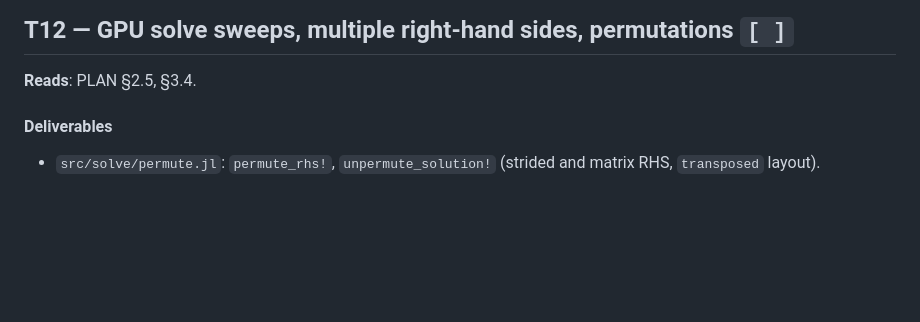
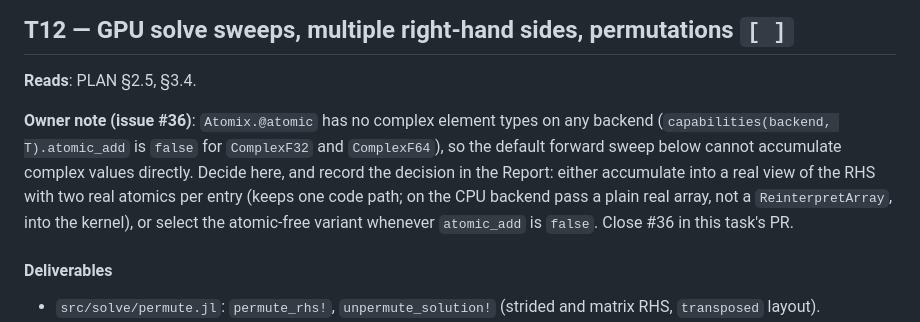
Before and after one commit to exanauts/SparseDirectSolver.jl, a Markdown page: TASKS.md, the part around the change. Drawn GitHub-style; blank space fills up the shorter version.

Commit message:
TASKS.md: owner note under T12 pointing at issue #36 (complex atomics)
Co-Authored-By: Claude Fable 5.1 <noreply@anthropic.com>
Claude-Session: https://claude.ai/code/session_014NfiFN5Ukdcnbh87uff2Dg

```diff
--- a/TASKS.md
+++ b/TASKS.md
@@ -627,6 +627,15 @@ obtained on this machine (CUDSS.jl is in `../CUDSS.jl`).
 
 **Reads**: PLAN §2.5, §3.4.
 
+**Owner note (issue #36)**: `Atomix.@atomic` has no complex element types on
+any backend (`capabilities(backend, T).atomic_add` is `false` for `ComplexF32`
+and `ComplexF64`), so the default forward sweep below cannot accumulate complex
+values directly. Decide here, and record the decision in the Report: either
+accumulate into a real view of the RHS with two real atomics per entry (keeps
+one code path; on the CPU backend pass a plain real array, not a
+`ReinterpretArray`, into the kernel), or select the atomic-free variant
+whenever `atomic_add` is `false`. Close #36 in this task's PR.
+
 #### Deliverables
 
 * `src/solve/permute.jl`: `permute_rhs!`, `unpermute_solution!` (strided and
```
